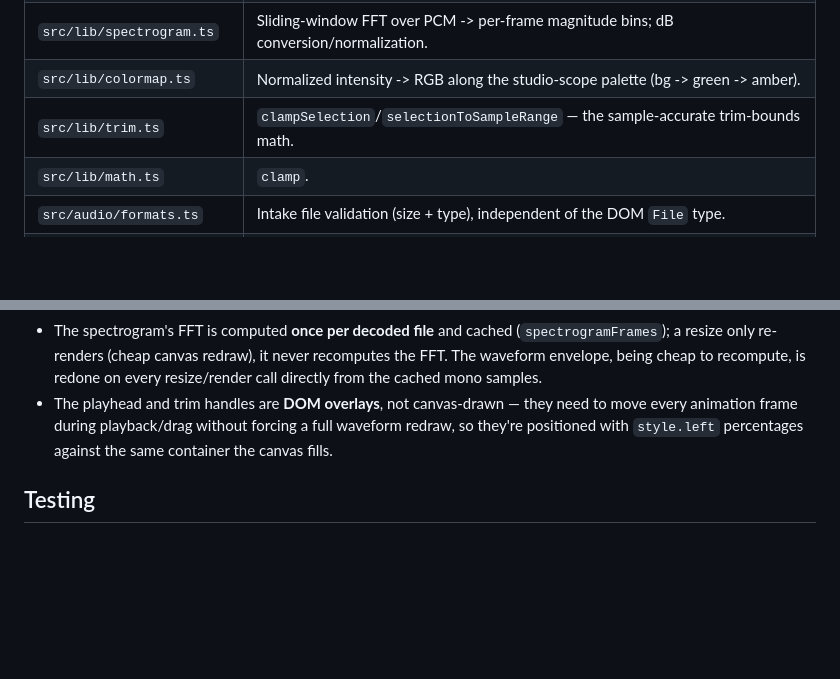
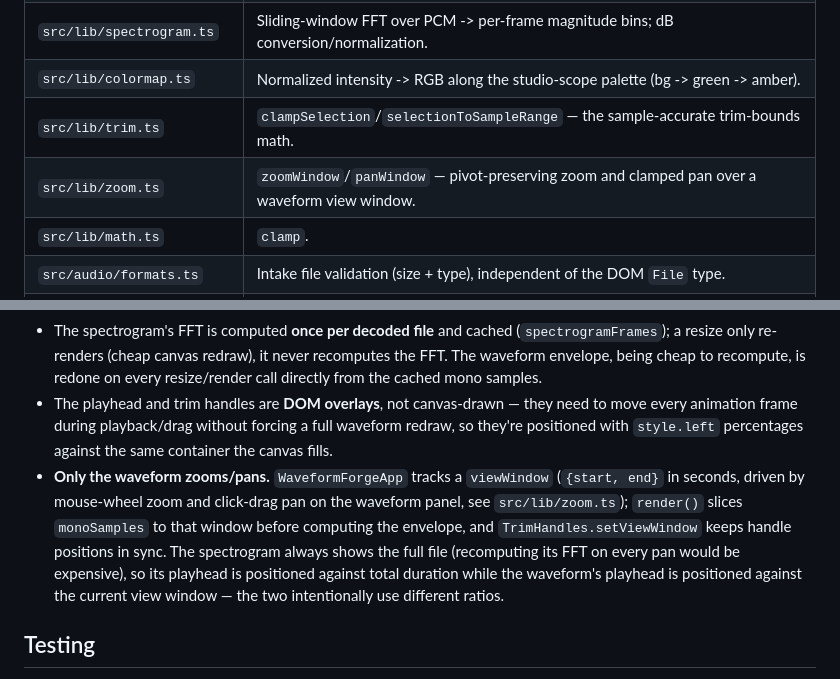
Before and after one commit to ctkrug/waveform-forge, a Markdown page: docs/ARCHITECTURE.md, 2 parts joined by grey strips. GitHub-like rendering; blank space fills up the shorter version.

Commit message:
docs: document zoom/pan module and view-window rendering
ARCHITECTURE.md was written before the zoom/pan feature landed;
adds src/lib/zoom.ts to the module table and explains why the
waveform and spectrogram playheads use different position ratios
(view-window-relative vs. full-duration-relative).

```diff
--- a/docs/ARCHITECTURE.md
+++ b/docs/ARCHITECTURE.md
@@ -35,6 +35,7 @@ re-renders both canvases).
 | `src/lib/spectrogram.ts`     | Sliding-window FFT over PCM -> per-frame magnitude bins; dB conversion/normalization.                                                                |
 | `src/lib/colormap.ts`        | Normalized intensity -> RGB along the studio-scope palette (bg -> green -> amber).                                                                   |
 | `src/lib/trim.ts`            | `clampSelection`/`selectionToSampleRange` — the sample-accurate trim-bounds math.                                                                    |
+| `src/lib/zoom.ts`            | `zoomWindow`/`panWindow` — pivot-preserving zoom and clamped pan over a waveform view window.                                                        |
 | `src/lib/math.ts`            | `clamp`.                                                                                                                                             |
 | `src/audio/formats.ts`       | Intake file validation (size + type), independent of the DOM `File` type.                                                                            |
 | `src/audio/decode.ts`        | `decodeAudioFile` — native decode with ffmpeg.wasm fallback; shared `AudioContext`.                                                                  |
@@ -62,6 +63,14 @@ re-renders both canvases).
   move every animation frame during playback/drag without forcing a full waveform
   redraw, so they're positioned with `style.left` percentages against the same
   container the canvas fills.
+- **Only the waveform zooms/pans.** `WaveformForgeApp` tracks a `viewWindow`
+  (`{start, end}` in seconds, driven by mouse-wheel zoom and click-drag pan on the
+  waveform panel, see `src/lib/zoom.ts`); `render()` slices `monoSamples` to that
+  window before computing the envelope, and `TrimHandles.setViewWindow` keeps handle
+  positions in sync. The spectrogram always shows the full file (recomputing its FFT
+  on every pan would be expensive), so its playhead is positioned against total
+  duration while the waveform's playhead is positioned against the current view
+  window — the two intentionally use different ratios.
 
 ## Testing
 
```
